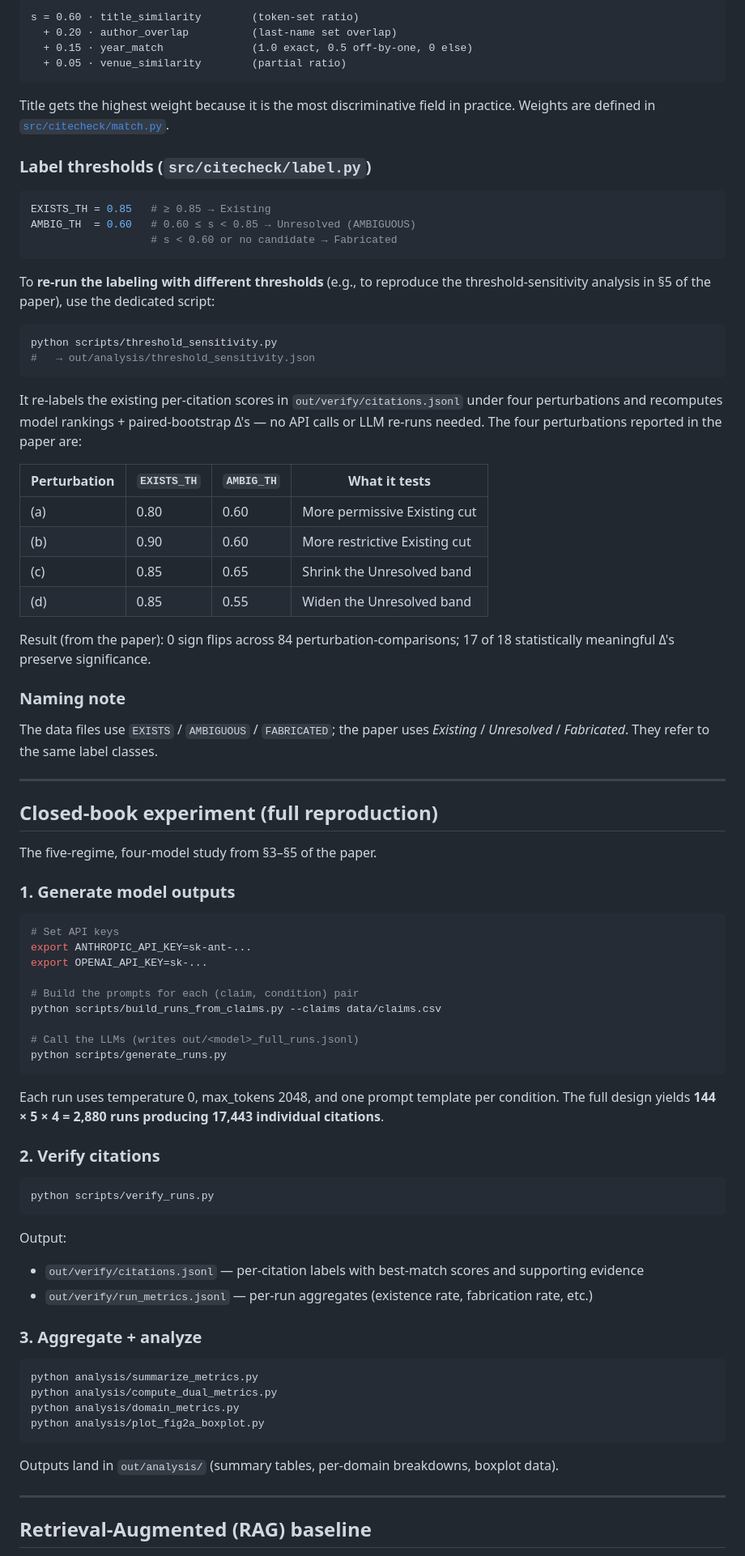
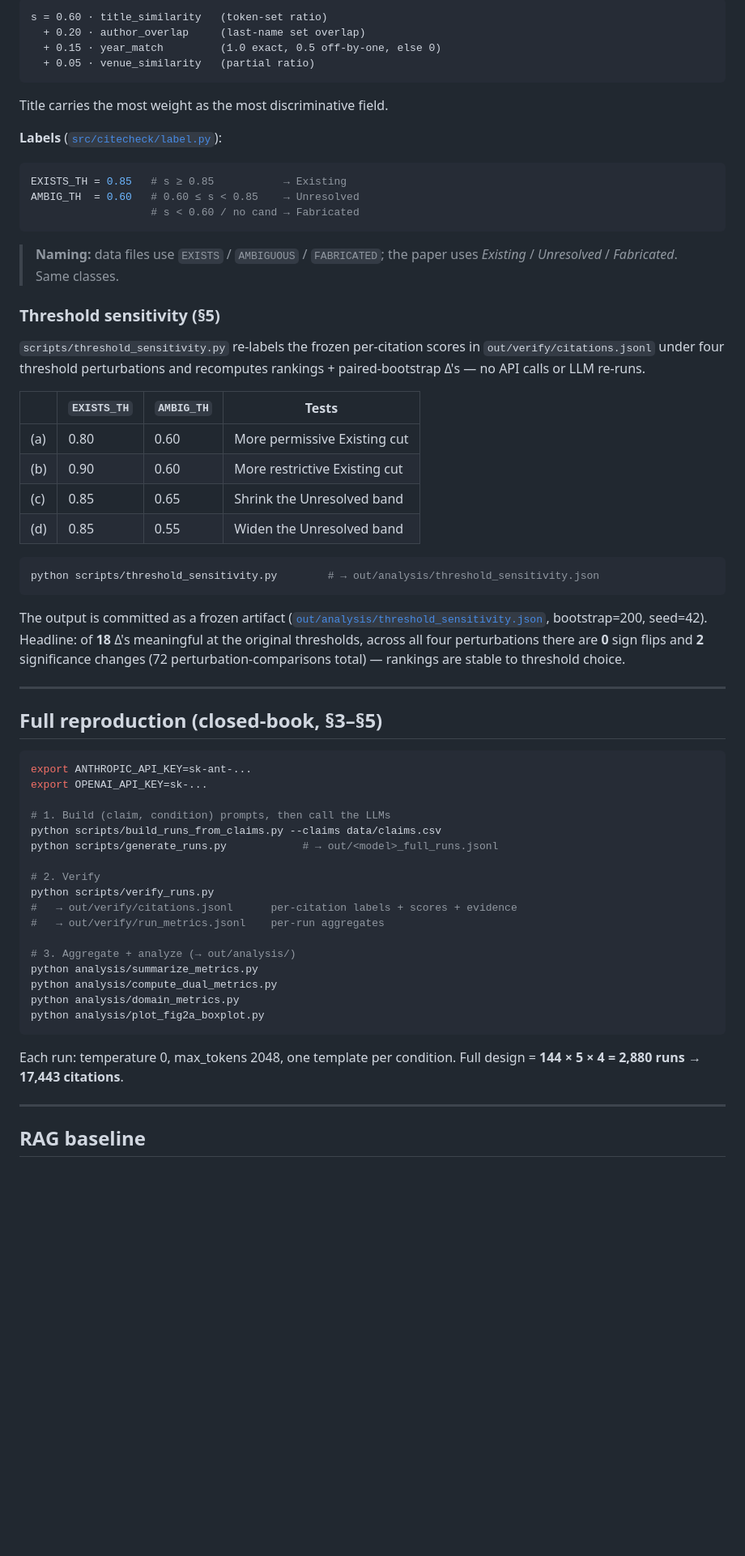
Before and after one commit to Zerichen/Citation-Hallucination, a Markdown page: README.md, the part around one of its changes. Shown at 81% size. Drawn GitHub-style; blank space fills up the shorter version.

````diff
--- a/README.md
+++ b/README.md
@@ -74,87 +59,67 @@ Each parsed citation is scored against every candidate retrieved from Crossref /
 
 ```
-s = 0.60 · title_similarity        (token-set ratio)
-  + 0.20 · author_overlap          (last-name set overlap)
-  + 0.15 · year_match              (1.0 exact, 0.5 off-by-one, 0 else)
-  + 0.05 · venue_similarity        (partial ratio)
+s = 0.60 · title_similarity   (token-set ratio)
+  + 0.20 · author_overlap     (last-name set overlap)
+  + 0.15 · year_match         (1.0 exact, 0.5 off-by-one, else 0)
+  + 0.05 · venue_similarity   (partial ratio)
 ```
 
-Title gets the highest weight because it is the most discriminative field in practice. Weights are defined in [`src/citecheck/match.py`](src/citecheck/match.py).
+Title carries the most weight as the most discriminative field.
 
-### Label thresholds (`src/citecheck/label.py`)
+**Labels** ([`src/citecheck/label.py`](src/citecheck/label.py)):
 
 ```python
-EXISTS_TH = 0.85   # ≥ 0.85 → Existing
-AMBIG_TH  = 0.60   # 0.60 ≤ s < 0.85 → Unresolved (AMBIGUOUS)
-                   # s < 0.60 or no candidate → Fabricated
+EXISTS_TH = 0.85   # s ≥ 0.85           → Existing
+AMBIG_TH  = 0.60   # 0.60 ≤ s < 0.85    → Unresolved
+                   # s < 0.60 / no cand → Fabricated
 ```
 
-To **re-run the labeling with different thresholds** (e.g., to reproduce the threshold-sensitivity analysis in §5 of the paper), use the dedicated script:
+> **Naming:** data files use `EXISTS` / `AMBIGUOUS` / `FABRICATED`; the paper uses *Existing* / *Unresolved* / *Fabricated*. Same classes.
 
-```bash
-python scripts/threshold_sensitivity.py
-#   → out/analysis/threshold_sensitivity.json
-```
+### Threshold sensitivity (§5)
 
-It re-labels the existing per-citation scores in `out/verify/citations.jsonl` under four perturbations and recomputes model rankings + paired-bootstrap Δ's — no API calls or LLM re-runs needed. The four perturbations reported in the paper are:
+`scripts/threshold_sensitivity.py` re-labels the frozen per-citation scores in `out/verify/citations.jsonl` under four threshold perturbations and recomputes rankings + paired-bootstrap Δ's — no API calls or LLM re-runs.
 
-| Perturbation | `EXISTS_TH` | `AMBIG_TH` | What it tests |
+| | `EXISTS_TH` | `AMBIG_TH` | Tests |
 |---|---|---|---|
 | (a) | 0.80 | 0.60 | More permissive Existing cut |
 | (b) | 0.90 | 0.60 | More restrictive Existing cut |
 | (c) | 0.85 | 0.65 | Shrink the Unresolved band |
 | (d) | 0.85 | 0.55 | Widen the Unresolved band |
 
-Result (from the paper): 0 sign flips across 84 perturbation-comparisons; 17 of 18 statistically meaningful Δ's preserve significance.
+```bash
+python scripts/threshold_sensitivity.py        # → out/analysis/threshold_sensitivity.json
+```
 
-### Naming note
-
-The data files use `EXISTS` / `AMBIGUOUS` / `FABRICATED`; the paper uses *Existing* / *Unresolved* / *Fabricated*. They refer to the same label classes.
+The output is committed as a frozen artifact ([`out/analysis/threshold_sensitivity.json`](out/analysis/threshold_sensitivity.json), bootstrap=200, seed=42). Headline: of **18** Δ's meaningful at the original thresholds, across all four perturbations there are **0** sign flips and **2** significance changes (72 perturbation-comparisons total) — rankings are stable to threshold choice.
 
 ---
 
-## Closed-book experiment (full reproduction)
-
-The five-regime, four-model study from §3–§5 of the paper.
-
-### 1. Generate model outputs
+## Full reproduction (closed-book, §3–§5)
 
 ```bash
-# Set API keys
 export ANTHROPIC_API_KEY=sk-ant-...
 export OPENAI_API_KEY=sk-...
 
-# Build the prompts for each (claim, condition) pair
+# 1. Build (claim, condition) prompts, then call the LLMs
 python scripts/build_runs_from_claims.py --claims data/claims.csv
+python scripts/generate_runs.py            # → out/<model>_full_runs.jsonl
 
-# Call the LLMs (writes out/<model>_full_runs.jsonl)
-python scripts/generate_runs.py
-```
+# 2. Verify
+python scripts/verify_runs.py
+#   → out/verify/citations.jsonl      per-citation labels + scores + evidence
+#   → out/verify/run_metrics.jsonl    per-run aggregates
 
-Each run uses temperature 0, max_tokens 2048, and one prompt template per condition. The full design yields **144 × 5 × 4 = 2,880 runs producing 17,443 individual citations**.
-
-### 2. Verify citations
-
-```bash
-python scripts/verify_runs.py
-```
-
-Output:
-- `out/verify/citations.jsonl` — per-citation labels with best-match scores and supporting evidence
-- `out/verify/run_metrics.jsonl` — per-run aggregates (existence rate, fabrication rate, etc.)
-
-### 3. Aggregate + analyze
-
-```bash
+# 3. Aggregate + analyze (→ out/analysis/)
 python analysis/summarize_metrics.py
 python analysis/compute_dual_metrics.py
 python analysis/domain_metrics.py
 python analysis/plot_fig2a_boxplot.py
 ```
 
-Outputs land in `out/analysis/` (summary tables, per-domain breakdowns, boxplot data).
+Each run: temperature 0, max_tokens 2048, one template per condition. Full design = **144 × 5 × 4 = 2,880 runs → 17,443 citations**.
 
 ---
 
-## Retrieval-Augmented (RAG) baseline
+## RAG baseline
 
````
Also changed, not shown: other parts of README.md (+71 -153 lines).
